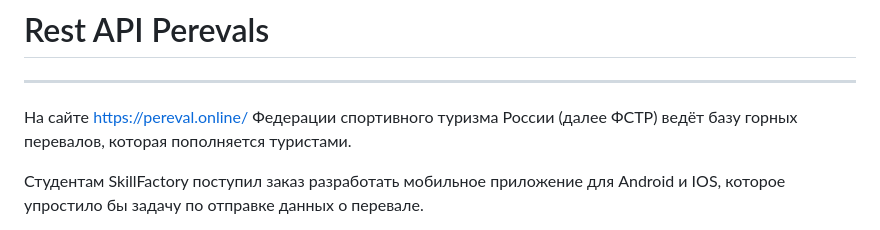
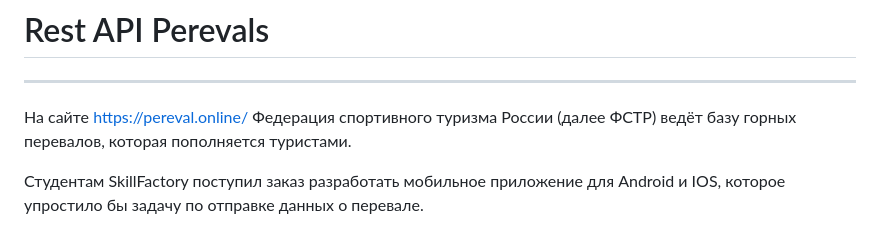
Before and after one commit to DmitryShabucky/MountainPass, a Markdown page: readme.md, the part around the change. Drawn GitHub-style.

```diff
--- a/readme.md
+++ b/readme.md
@@ -2,7 +2,7 @@
 
 # Rest API Perevals
 ***
-На сайте https://pereval.online/ Федерации спортивного туризма России (далее ФСТР) ведёт базу горных перевалов, которая пополняется туристами.
+На сайте https://pereval.online/ Федерация спортивного туризма России (далее ФСТР) ведёт базу горных перевалов, которая пополняется туристами.
 
 Студентам SkillFactory поступил заказ разработать мобильное приложение для Android и IOS, которое упростило бы задачу по отправке данных о перевале.
 
```
